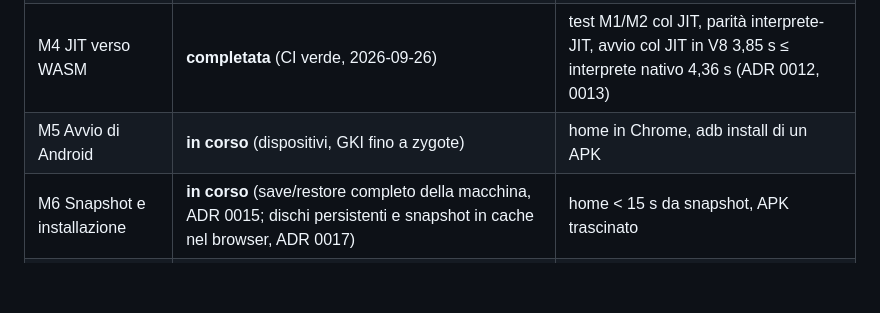
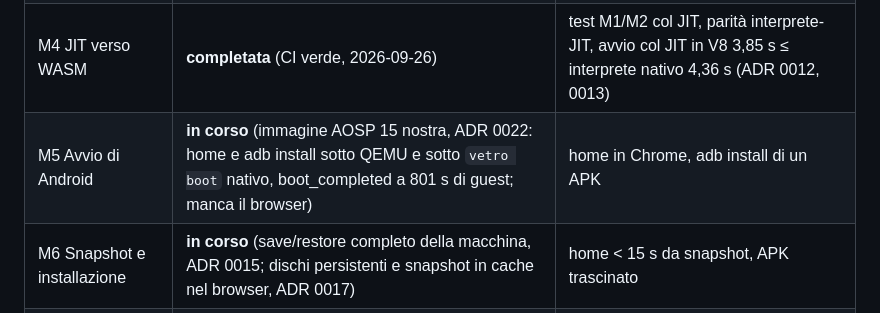
Before and after one commit to 1vcian/Vetro, a Markdown page: docs/PLAN.md, the part around the change. GitHub-like rendering; blank space fills up the shorter version.

Commit message:
M5: stato nel piano (home di Android sotto QEMU e Vetro nativo)
Co-Authored-By: Claude Opus 5.5 <noreply@anthropic.com>
Claude-Session: https://claude.ai/code/session_01EpJbrUvVbDaYwuf6CDaciY

```diff
--- a/docs/PLAN.md
+++ b/docs/PLAN.md
@@ -35,7 +35,7 @@ Safari mobile; qualsiasi componente cloud obbligatorio.
 | M2 Syscall Linux utente | **completata** (CI verde, 2026-09-25) | 355 test LTP, BusyBox e RISU uguali all'oracolo nel job linux (ADR 0010) |
 | M3 Modalità sistema e kernel | **completata** (CI verde, 2026-09-25) | Linux 6.18 fino alla shell con log uguale a QEMU; 95 kselftest con esiti uguali (ADR 0011) |
 | M4 JIT verso WASM | **completata** (CI verde, 2026-09-26) | test M1/M2 col JIT, parità interprete-JIT, avvio col JIT in V8 3,85 s ≤ interprete nativo 4,36 s (ADR 0012, 0013) |
-| M5 Avvio di Android | **in corso** (dispositivi, GKI fino a zygote) | home in Chrome, adb install di un APK |
+| M5 Avvio di Android | **in corso** (immagine AOSP 15 nostra, ADR 0022: home e adb install sotto QEMU e sotto `vetro boot` nativo, boot_completed a 801 s di guest; manca il browser) | home in Chrome, adb install di un APK |
 | M6 Snapshot e installazione | **in corso** (save/restore completo della macchina, ADR 0015; dischi persistenti e snapshot in cache nel browser, ADR 0017) | home < 15 s da snapshot, APK trascinato |
 | M7 Rete e timeline | **in corso** (cattura, pcapng, HTTP, decodificatori, HAR sul guest BusyBox, ADR 0016; ispettore di rete e timeline input→effetti nell'app web sul guest Linux, ADR 0023; mancano hook TLS e Android) | 10 app con HTTPS in chiaro e legato all'azione, HAR riapribile |
 | M8 Binder e privacy | **in corso** (gestore dei file sul guest Linux: demone su vsock, client, pannello web, ADR 0020; modifica di righe SQLite con SQL nel guest, WAL, SharedPreferences in tabella, nomi non UTF-8, ADR 0021) | app di test: ogni accesso rilevato, identificativo esca tracciato, file dell'app visibili e modificabili dal vivo |
```
